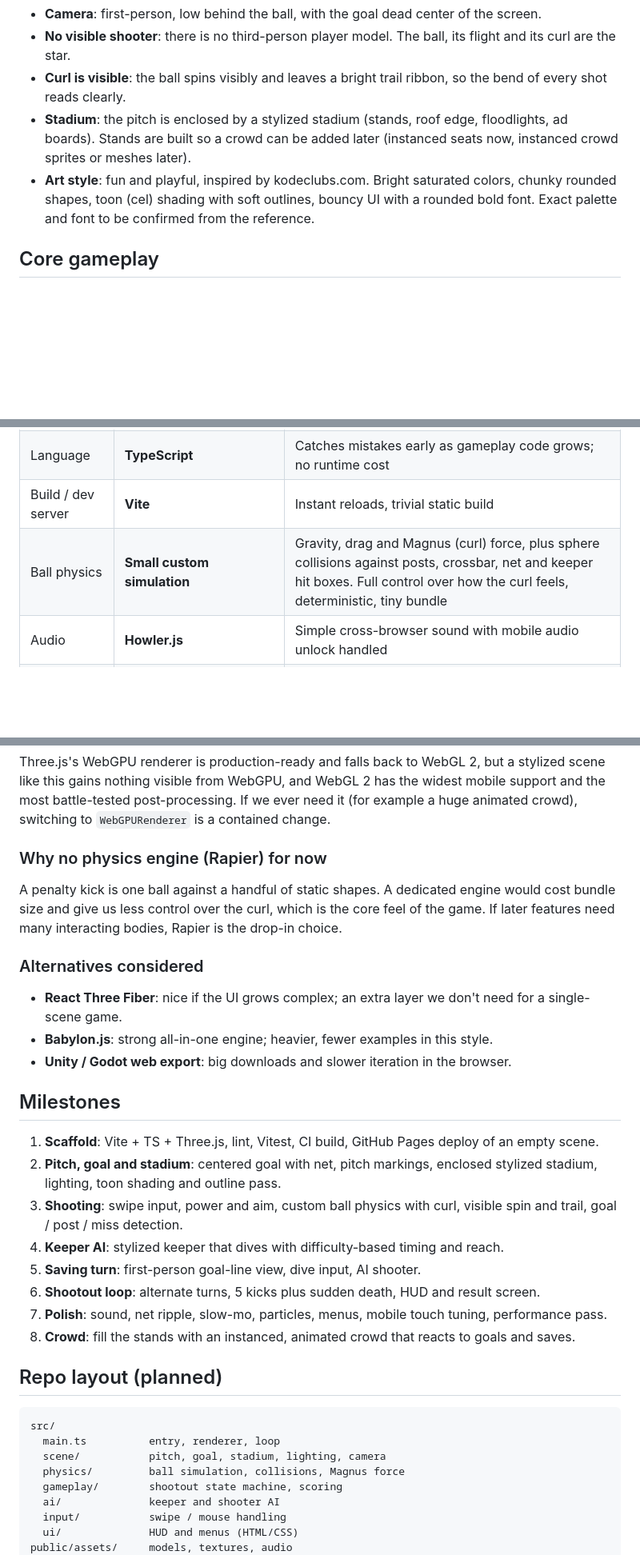
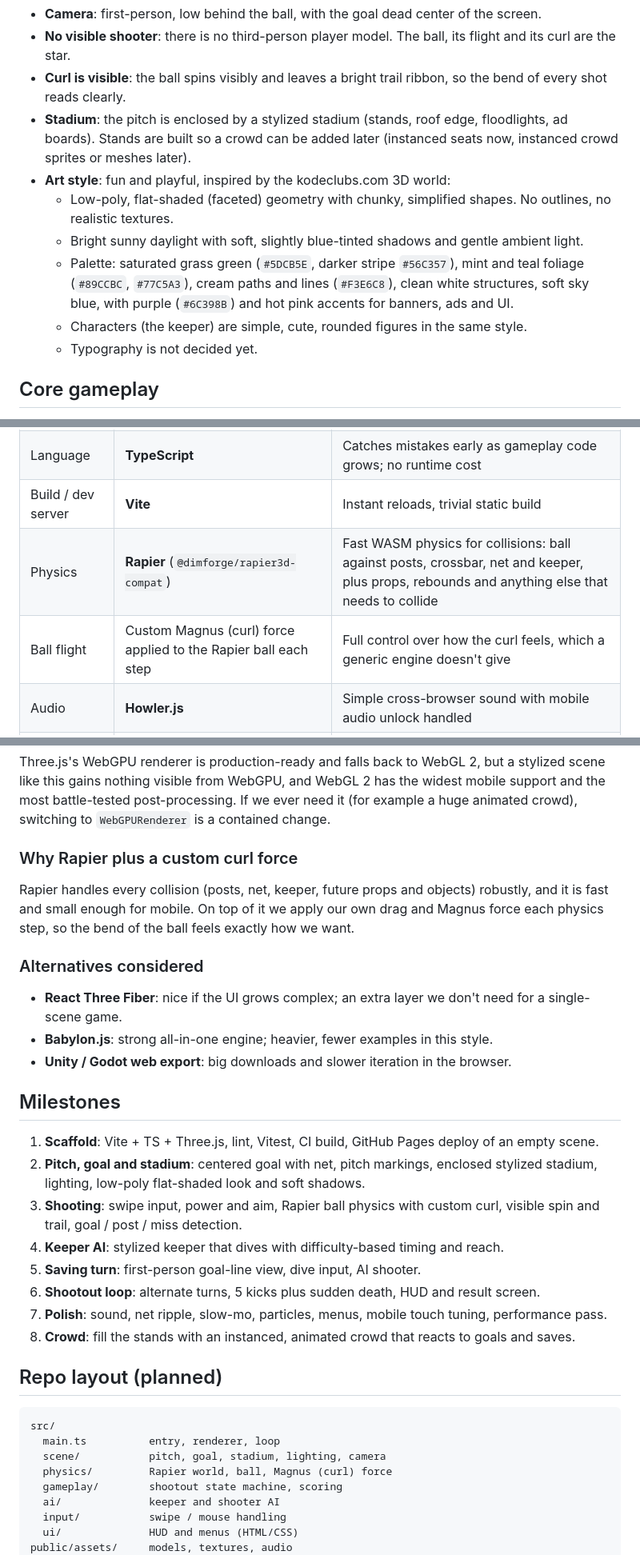
Before and after one commit to glenncttw/soccer-penalty-game, a Markdown page: docs/PLAN.md, 3 parts joined by grey strips. Shown at 80% size. Rendered like a GitHub page; blank space fills up the shorter version.

Commit message:
Plan: low-poly style direction and Rapier for collisions
Co-Authored-By: Claude Opus 5.5 (1M context) <noreply@anthropic.com>
Claude-Session: https://claude.ai/code/session_01BNGPQ5RW3UNvLHiEYKjpEJ

```diff
--- a/docs/PLAN.md
+++ b/docs/PLAN.md
@@ -8,7 +8,12 @@ A fun, fast 3D penalty shootout that runs in the browser on desktop and mobile.
 - **No visible shooter**: there is no third-person player model. The ball, its flight and its curl are the star.
 - **Curl is visible**: the ball spins visibly and leaves a bright trail ribbon, so the bend of every shot reads clearly.
 - **Stadium**: the pitch is enclosed by a stylized stadium (stands, roof edge, floodlights, ad boards). Stands are built so a crowd can be added later (instanced seats now, instanced crowd sprites or meshes later).
-- **Art style**: fun and playful, inspired by kodeclubs.com. Bright saturated colors, chunky rounded shapes, toon (cel) shading with soft outlines, bouncy UI with a rounded bold font. Exact palette and font to be confirmed from the reference.
+- **Art style**: fun and playful, inspired by the kodeclubs.com 3D world:
+  - Low-poly, flat-shaded (faceted) geometry with chunky, simplified shapes. No outlines, no realistic textures.
+  - Bright sunny daylight with soft, slightly blue-tinted shadows and gentle ambient light.
+  - Palette: saturated grass green (`#5DCB5E`, darker stripe `#56C357`), mint and teal foliage (`#89CCBC`, `#77C5A3`), cream paths and lines (`#F3E6C8`), clean white structures, soft sky blue, with purple (`#6C398B`) and hot pink accents for banners, ads and UI.
+  - Characters (the keeper) are simple, cute, rounded figures in the same style.
+  - Typography is not decided yet.
 
 ## Core gameplay
 
@@ -29,7 +34,8 @@ Native mobile apps, online multiplayer, full matches, licensed teams or players,
 | Rendering | **Three.js, WebGL 2 renderer** | Works on every current desktop and mobile browser; the mature post-processing ecosystem (outlines, bloom) targets it |
 | Language | **TypeScript** | Catches mistakes early as gameplay code grows; no runtime cost |
 | Build / dev server | **Vite** | Instant reloads, trivial static build |
-| Ball physics | **Small custom simulation** | Gravity, drag and Magnus (curl) force, plus sphere collisions against posts, crossbar, net and keeper hit boxes. Full control over how the curl feels, deterministic, tiny bundle |
+| Physics | **Rapier** (`@dimforge/rapier3d-compat`) | Fast WASM physics for collisions: ball against posts, crossbar, net and keeper, plus props, rebounds and anything else that needs to collide |
+| Ball flight | Custom Magnus (curl) force applied to the Rapier ball each step | Full control over how the curl feels, which a generic engine doesn't give |
 | Audio | **Howler.js** | Simple cross-browser sound with mobile audio unlock handled |
 | UI / HUD | HTML/CSS overlay | Menus and scoreboard don't need to be in 3D |
 | Assets | Low-poly glTF (CC0 packs from Kenney / Quaternius, or Blender) | Light, fits the playful style, loads natively in Three.js |
@@ -40,9 +46,9 @@ Native mobile apps, online multiplayer, full matches, licensed teams or players,
 
 Three.js's WebGPU renderer is production-ready and falls back to WebGL 2, but a stylized scene like this gains nothing visible from WebGPU, and WebGL 2 has the widest mobile support and the most battle-tested post-processing. If we ever need it (for example a huge animated crowd), switching to `WebGPURenderer` is a contained change.
 
-### Why no physics engine (Rapier) for now
+### Why Rapier plus a custom curl force
 
-A penalty kick is one ball against a handful of static shapes. A dedicated engine would cost bundle size and give us less control over the curl, which is the core feel of the game. If later features need many interacting bodies, Rapier is the drop-in choice.
+Rapier handles every collision (posts, net, keeper, future props and objects) robustly, and it is fast and small enough for mobile. On top of it we apply our own drag and Magnus force each physics step, so the bend of the ball feels exactly how we want.
 
 ### Alternatives considered
 
@@ -53,8 +59,8 @@ A penalty kick is one ball against a handful of static shapes. A dedicated engin
 ## Milestones
 
 1. **Scaffold**: Vite + TS + Three.js, lint, Vitest, CI build, GitHub Pages deploy of an empty scene.
-2. **Pitch, goal and stadium**: centered goal with net, pitch markings, enclosed stylized stadium, lighting, toon shading and outline pass.
-3. **Shooting**: swipe input, power and aim, custom ball physics with curl, visible spin and trail, goal / post / miss detection.
+2. **Pitch, goal and stadium**: centered goal with net, pitch markings, enclosed stylized stadium, lighting, low-poly flat-shaded look and soft shadows.
+3. **Shooting**: swipe input, power and aim, Rapier ball physics with custom curl, visible spin and trail, goal / post / miss detection.
 4. **Keeper AI**: stylized keeper that dives with difficulty-based timing and reach.
 5. **Saving turn**: first-person goal-line view, dive input, AI shooter.
 6. **Shootout loop**: alternate turns, 5 kicks plus sudden death, HUD and result screen.
@@ -67,7 +73,7 @@ A penalty kick is one ball against a handful of static shapes. A dedicated engin
 src/
   main.ts          entry, renderer, loop
   scene/           pitch, goal, stadium, lighting, camera
-  physics/         ball simulation, collisions, Magnus force
+  physics/         Rapier world, ball, Magnus (curl) force
   gameplay/        shootout state machine, scoring
   ai/              keeper and shooter AI
   input/           swipe / mouse handling
```
